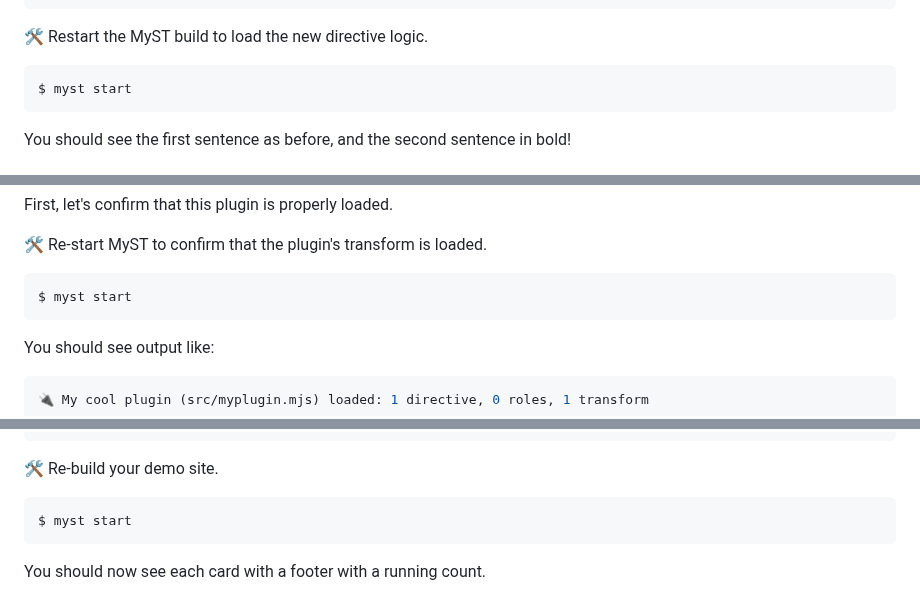
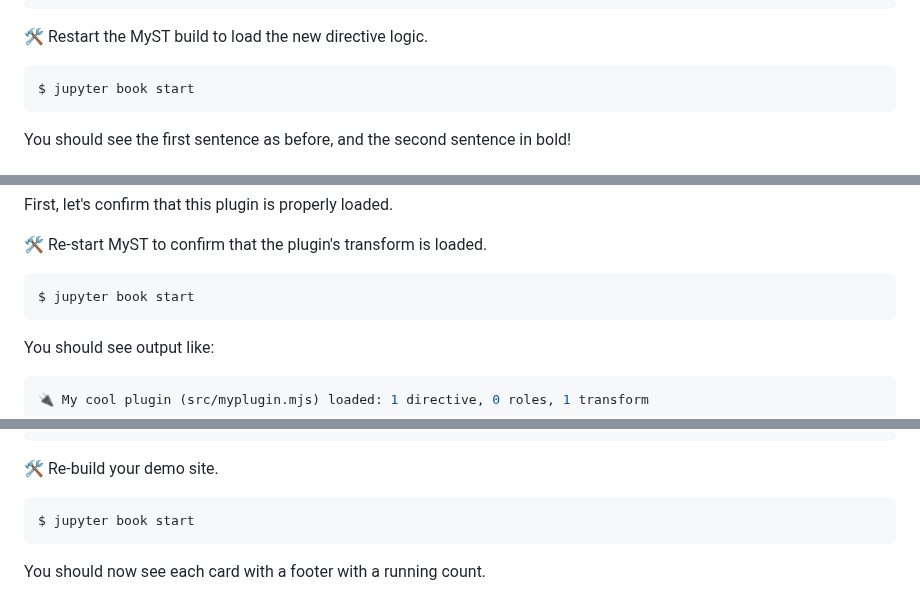
Before and after one commit to jupyter-book/jupyter-book, a Markdown page: docs/tutorial/plugins.md, 3 parts joined by grey strips. Drawn GitHub-style.

````diff
--- a/docs/tutorial/plugins.md
+++ b/docs/tutorial/plugins.md
@@ -287,7 +287,7 @@ We've modified the directive logic so that it will nest the `text` node inside o
 🛠️ Restart the MyST build to load the new directive logic.
 
 ```shell
-$ myst start
+$ jupyter book start
 ```
 
 You should see the first sentence as before, and the second sentence in bold!
@@ -459,7 +459,7 @@ First, let's confirm that this plugin is properly loaded.
 🛠️ Re-start MyST to confirm that the plugin's transform is loaded.
 
 ```shell
-$ myst start
+$ jupyter book start
 ```
 
 You should see output like:
@@ -530,7 +530,7 @@ Here's a card body!
 🛠️ Re-build your demo site.
 
 ```shell
-$ myst start
+$ jupyter book start
 ```
 
 You should now see each card with a footer with a running count.
````
Also changed, not shown: other parts of docs/tutorial/plugins.md (+6 -6 lines).
